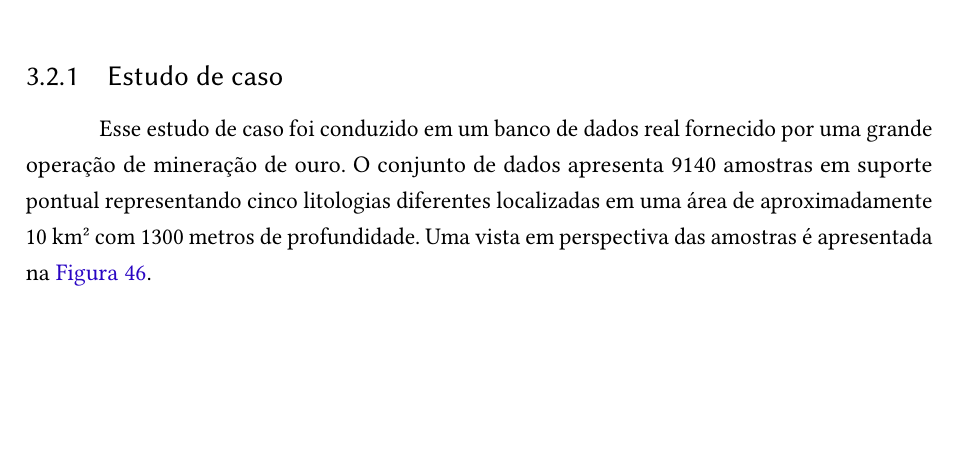
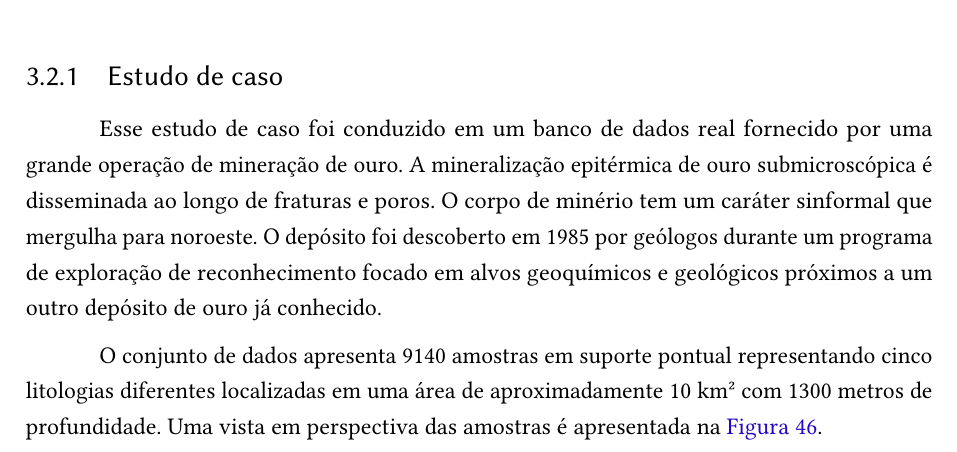
Before and after one commit to robertorolo/thesis_latex_files, a LaTeX thesis (main.tex, which reads capitulo_3/main.tex): part of page 77 of 134, cut so that both start at the same text, the shorter picture padded with empty space. Compiled offline with pdfLaTeX.

Commit message:
Update main.tex

```diff
--- a/capitulo_3/main.tex
+++ b/capitulo_3/main.tex
@@ -162,7 +162,9 @@ A \autoref{reals_pfield_jura} mostra, do lado esquerdo, duas realizações difer
 
 \subsection{Estudo de caso}\label{estudo_ouro}
 
-Esse estudo de caso foi conduzido em um banco de dados real fornecido por uma grande operação de mineração de ouro. O conjunto de dados apresenta 9140 amostras em suporte pontual representando cinco litologias diferentes localizadas em uma área de aproximadamente 10 km² com 1300 metros de profundidade. Uma vista em perspectiva das amostras é apresentada na \autoref{ouro_amostras}.
+Esse estudo de caso foi conduzido em um banco de dados real fornecido por uma grande operação de mineração de ouro. A mineralização epitérmica de ouro submicroscópica é disseminada ao longo de fraturas e poros. O corpo de minério tem um caráter sinformal que mergulha para noroeste. O depósito foi descoberto em 1985 por geólogos durante um programa de exploração de reconhecimento focado em alvos geoquímicos e geológicos próximos a um outro depósito de ouro já conhecido.
+
+O conjunto de dados apresenta 9140 amostras em suporte pontual representando cinco litologias diferentes localizadas em uma área de aproximadamente 10 km² com 1300 metros de profundidade. Uma vista em perspectiva das amostras é apresentada na \autoref{ouro_amostras}.
 
 \begin{figure}[H]
 	\caption{\label{ouro_amostras} Vista em perspectiva das amostras do depósito de ouro. As cores representam as cinco diferentes litologias do depósito mineral.}
```
